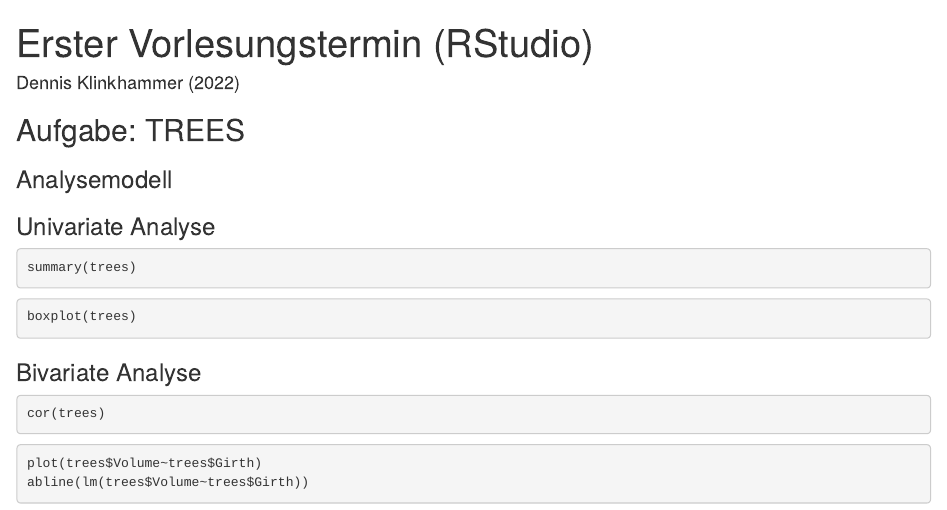
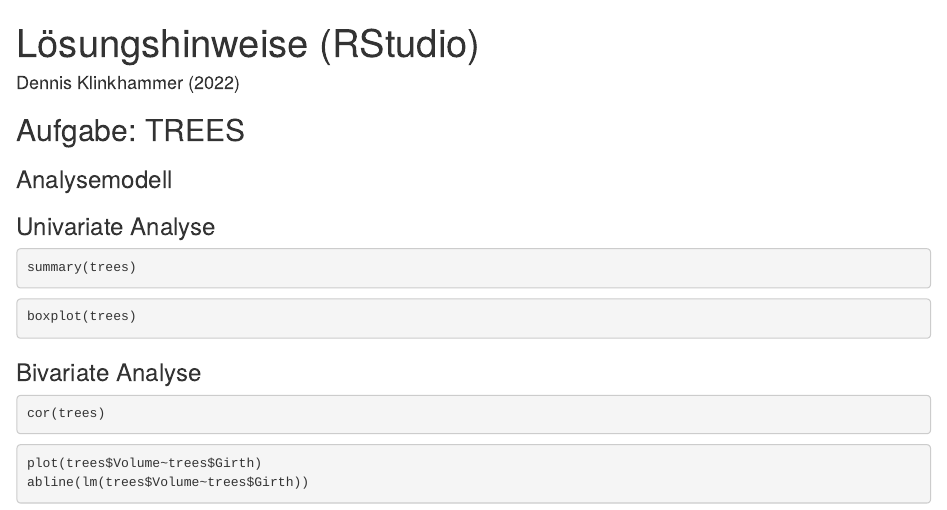
Before and after one commit to statistical-thinking/teaching-materials, an R Markdown document (R_1_1.Rmd): the page in a window 1100 px wide, from its top. Rendered offline with R 4.5, knitr and Pandoc, with nearby package versions; the code chunks are not run, so their results and figures are left out.

Commit message:
Update R_1_1.Rmd

```diff
--- a/R_1_1.Rmd
+++ b/R_1_1.Rmd
@@ -1,5 +1,5 @@
 ---
-title: "Erster Vorlesungstermin (RStudio)"
+title: "Lösungshinweise (RStudio)"
 author: "Dennis Klinkhammer (2022)"
 output: html_document
 ---
```
